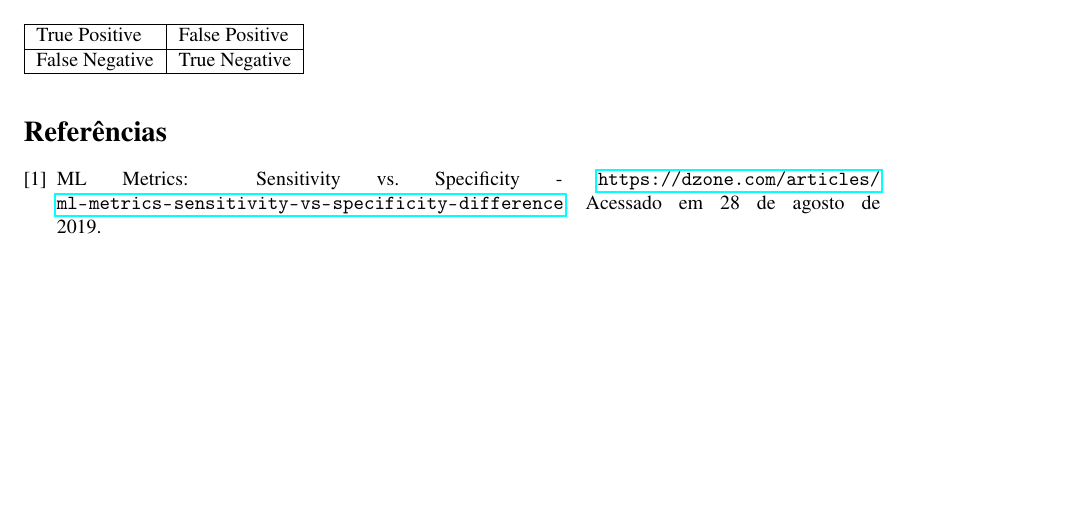
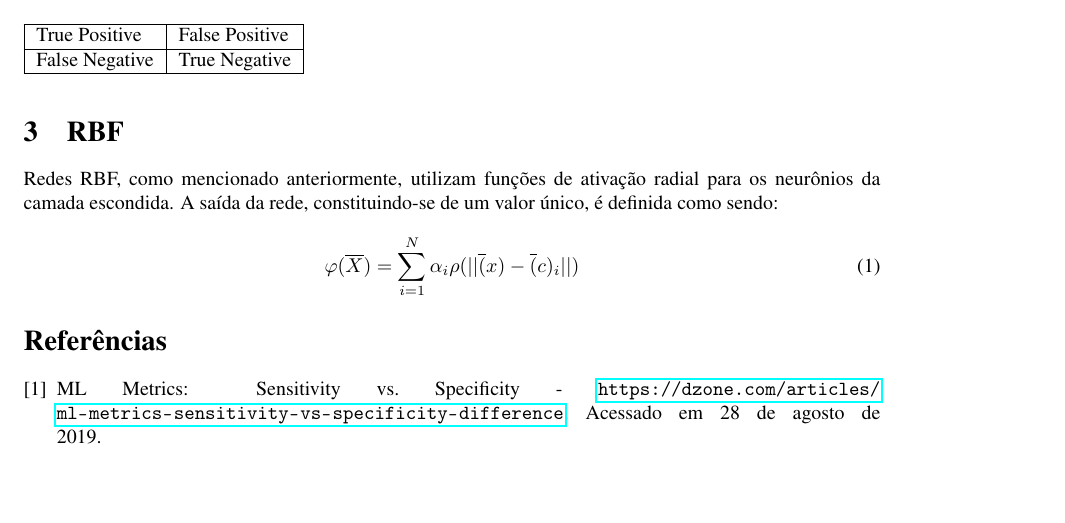
Before and after one commit to victormmp/RedesNeurais, a LaTeX document (Relatórios/02_elm_rbf/Relatorio_2.tex): part of page 7 of 7, cut so that both start at the same text. Compiled offline with pdfLaTeX; a LaTeX package or settings file that is missing is left out.

Commit message:
Finish analysis of the methods

```diff
--- a/Relatórios/02_elm_rbf/Relatorio_2.tex
+++ b/Relatórios/02_elm_rbf/Relatorio_2.tex
@@ -323,7 +323,13 @@ False Negative & True Negative \\ \hline
 \end{tabular}
 \end{table}
 
+\section{RBF}
 
+Redes RBF, como mencionado anteriormente, utilizam funções de ativação radial para os neurônios da camada escondida. A saída da rede, constituindo-se de um valor único, é definida como sendo:
+
+\begin{equation}
+\varphi(\overline{X}) = \sum^{N}_{i=1} \alpha_i \rho(|| \overline(x) - \overline(c)_i ||)
+\end{equation}
 
 
 
```
Also changed, not shown: Relatórios/02_elm_rbf/Relatorio_2-003.pdf, Relatórios/02_elm_rbf/Relatorio_2-012.pdf, Relatórios/02_elm_rbf/Relatorio_2-013.pdf, Relatórios/02_elm_rbf/Relatorio_2.pdf, 2 other files.
